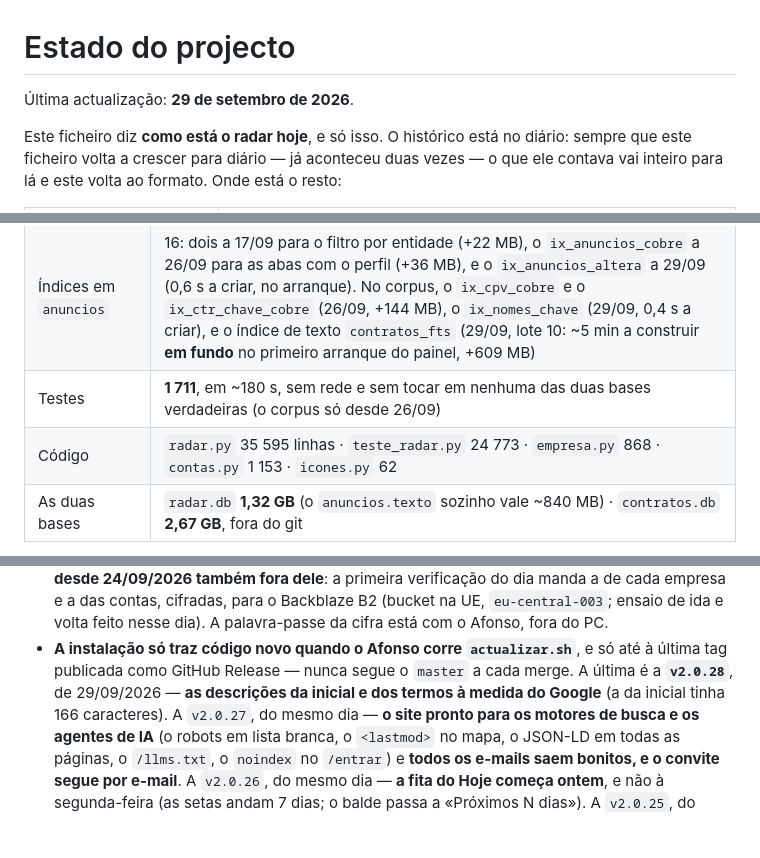
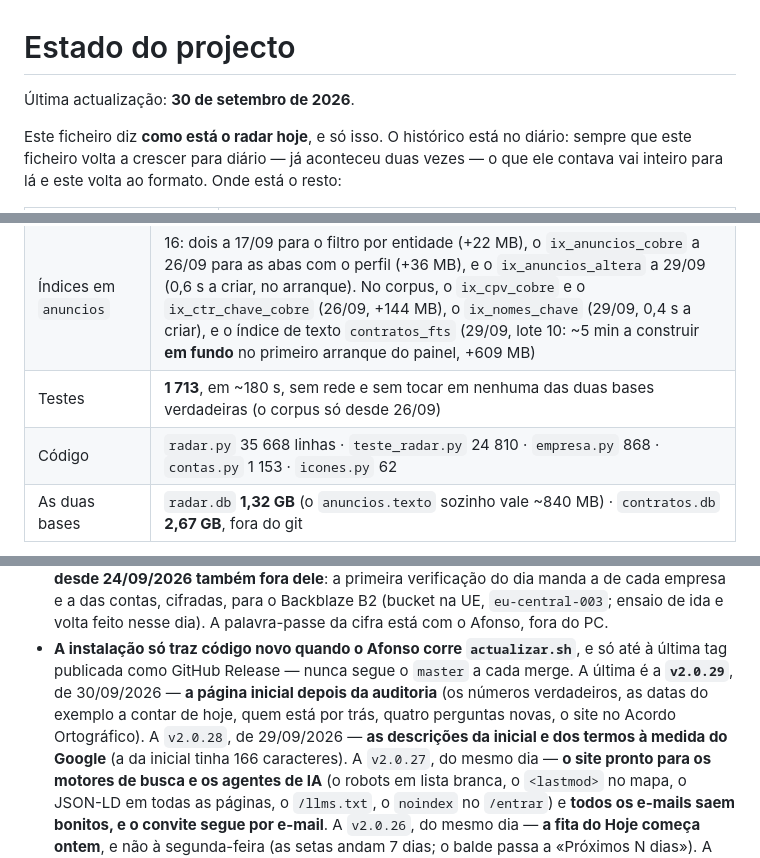
Before and after one commit to afonsonp/radargov, a Markdown page: ESTADO.md, 3 parts joined by grey strips. Rendered like a GitHub page; blank space fills up the shorter version.

Commit message:
docs: os números para a v2.0.29
Claude-Session: https://claude.ai/code/session_01KHfJRCaBpiPABacGFpEPbF

```diff
--- a/ESTADO.md
+++ b/ESTADO.md
@@ -1,6 +1,6 @@
 # Estado do projecto
 
-Última actualização: **29 de setembro de 2026**.
+Última actualização: **30 de setembro de 2026**.
 
 Este ficheiro diz **como está o radar hoje**, e só isso. O histórico
 está no diário: sempre que este ficheiro volta a crescer para diário —
@@ -60,8 +60,8 @@ empresas são de **26/09/2026**; os do corpus, de **22/09/2026**.
 | Rotas Flask | 132 |
 | Tabelas em `radar.db` | 17, as da plataforma (com os `eventos`, F2, os `convites`, F5, as `leituras_pedidas`, F7, as `reposicoes`, D17 a 26/09, e o `segundo_factor`, 28/09). As 16 da empresa (com as `notas_da_proposta` e os `documentos_da_empresa`, 26/09) vivem em `empresas/<id>/empresa.db` desde 23/09 (F1); hoje só a da LATD, a empresa 2 |
 | Índices em `anuncios` | 16: dois a 17/09 para o filtro por entidade (+22 MB), o `ix_anuncios_cobre` a 26/09 para as abas com o perfil (+36 MB), e o `ix_anuncios_altera` a 29/09 (0,6 s a criar, no arranque). No corpus, o `ix_cpv_cobre` e o `ix_ctr_chave_cobre` (26/09, +144 MB), o `ix_nomes_chave` (29/09, 0,4 s a criar), e o índice de texto `contratos_fts` (29/09, lote 10: ~5 min a construir **em fundo** no primeiro arranque do painel, +609 MB) |
-| Testes | **1 711**, em ~180 s, sem rede e sem tocar em nenhuma das duas bases verdadeiras (o corpus só desde 26/09) |
-| Código | `radar.py` 35 595 linhas · `teste_radar.py` 24 773 · `empresa.py` 868 · `contas.py` 1 153 · `icones.py` 62 |
+| Testes | **1 713**, em ~180 s, sem rede e sem tocar em nenhuma das duas bases verdadeiras (o corpus só desde 26/09) |
+| Código | `radar.py` 35 668 linhas · `teste_radar.py` 24 810 · `empresa.py` 868 · `contas.py` 1 153 · `icones.py` 62 |
 | As duas bases | `radar.db` **1,32 GB** (o `anuncios.texto` sozinho vale ~840 MB) · `contratos.db` **2,67 GB**, fora do git |
 
 **O CSS não viaja em cada clique** desde 17/09/2026: está em
@@ -173,7 +173,10 @@ ensaio de restauro.
   fora do PC.
 - **A instalação só traz código novo quando o Afonso corre
   `actualizar.sh`**, e só até à última tag publicada como GitHub Release
-  — nunca segue o `master` a cada merge. A última é a **`v2.0.28`**, de
+  — nunca segue o `master` a cada merge. A última é a **`v2.0.29`**, de
+  30/09/2026 — **a página inicial depois da auditoria** (os números
+  verdadeiros, as datas do exemplo a contar de hoje, quem está por trás,
+  quatro perguntas novas, o site no Acordo Ortográfico). A `v2.0.28`, de
   29/09/2026 — **as descrições da inicial e dos termos à medida do
   Google** (a da inicial tinha 166 caracteres). A `v2.0.27`, do mesmo
   dia — **o site pronto para os motores de busca e os agentes de
```
Also changed, not shown: docs/FUNCIONAL.md (+1 -1 lines).
